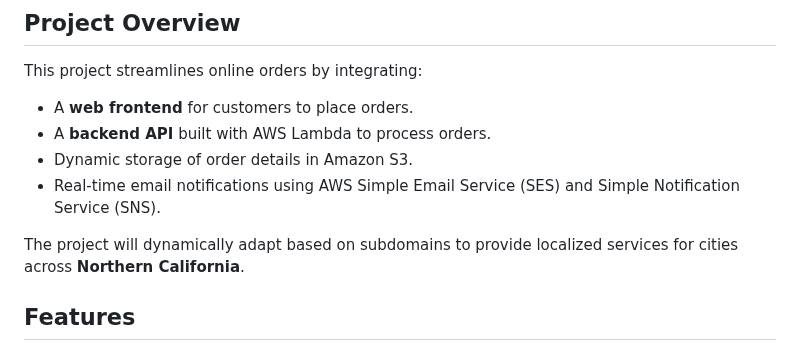
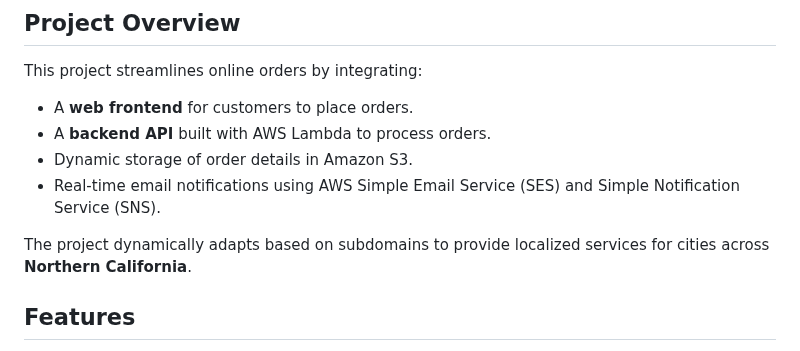
Before and after one commit to menached/doap.com, a Markdown page: README.md, the part around the change. Rendered like a GitHub page.

Commit message:
checkpoint charlie

```diff
--- a/README.md
+++ b/README.md
@@ -9,7 +9,7 @@ This project streamlines online orders by integrating:
 - Dynamic storage of order details in Amazon S3.
 - Real-time email notifications using AWS Simple Email Service (SES) and Simple Notification Service (SNS).
 
-The project will dynamically adapt based on subdomains to provide localized services for cities across **Northern California**.
+The project dynamically adapts based on subdomains to provide localized services for cities across **Northern California**.
 
 ## Features
 - **Subdomain Detection**: Updates phone numbers, branding, and OpenGraph metadata based on the subdomain.
```
